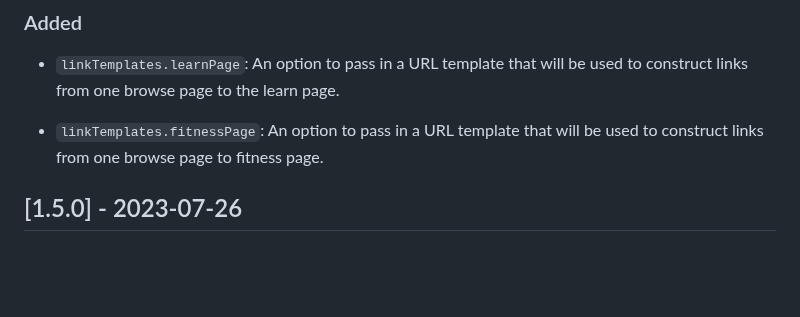
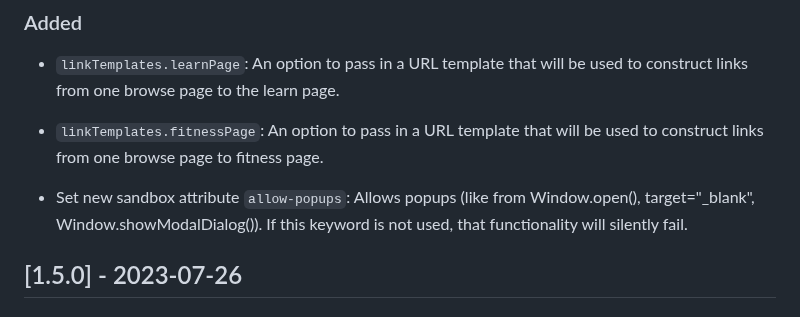
Before and after one commit to getsetup-io/embed-npm-package, a Markdown page: CHANGELOG.md, the part around the change. Drawn GitHub-style; blank space fills up the shorter version.

Commit message:
updated changelog

```diff
--- a/CHANGELOG.md
+++ b/CHANGELOG.md
@@ -12,6 +12,8 @@ and this project adheres to [Semantic Versioning](https://semver.org/spec/v2.0.0
 - `linkTemplates.learnPage`: An option to pass in a URL template that will be used to construct links from one browse page to the learn page.
 
 - `linkTemplates.fitnessPage`: An option to pass in a URL template that will be used to construct links from one browse page to fitness page.
+
+- Set new sandbox attribute `allow-popups`: Allows popups (like from Window.open(), target="_blank", Window.showModalDialog()). If this keyword is not used, that functionality will silently fail.
 
 ## [1.5.0] - 2023-07-26
 
```
